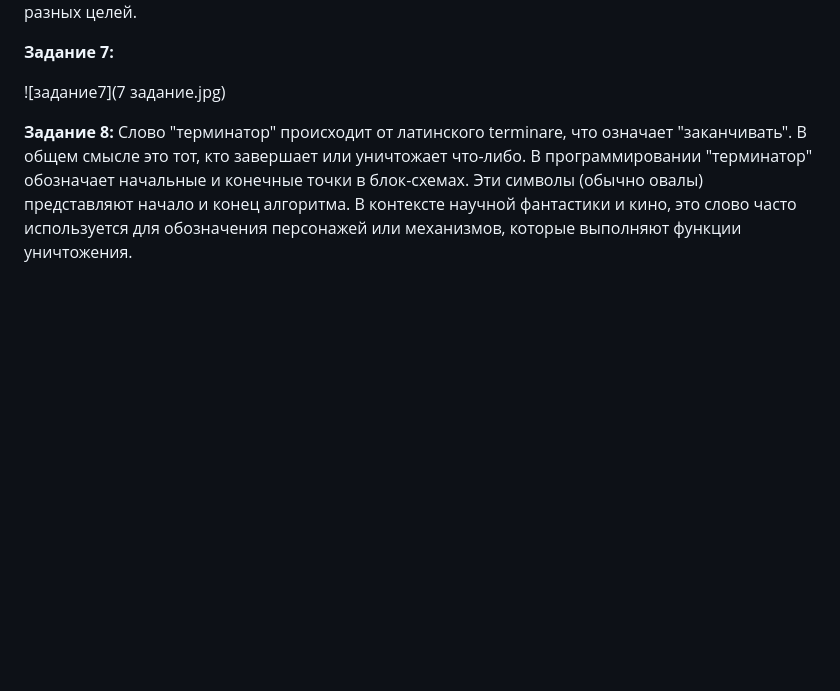
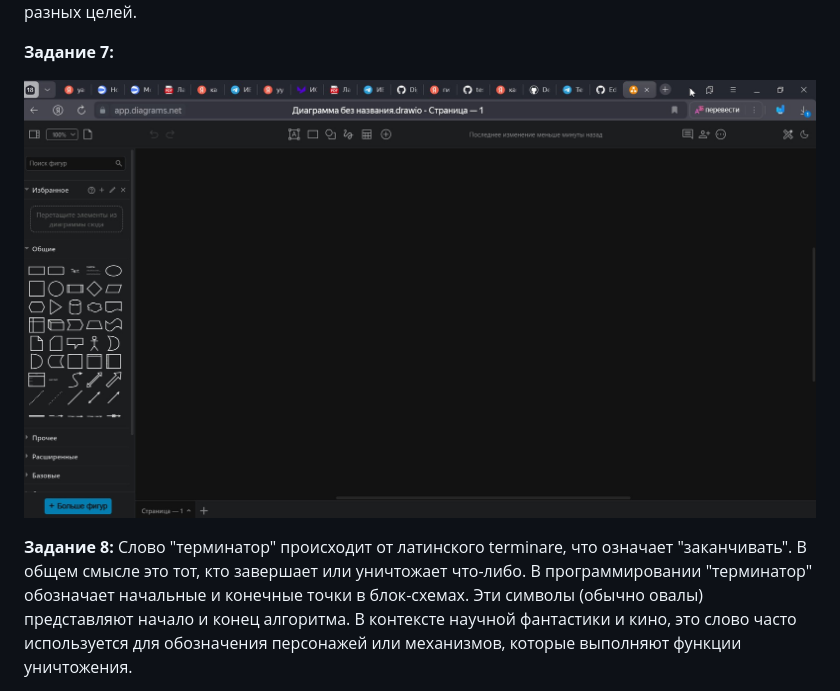
Before and after one commit to Ainyr-Akhmadishin/test_repo, a Markdown page: Отчёт Ахмадишин ИВТ-ИСУ-102Б.MD, the part around the change. Rendered like a GitHub page; blank space fills up the shorter version.

```diff
--- a/Отчёт Ахмадишин ИВТ-ИСУ-102Б.MD
+++ b/Отчёт Ахмадишин ИВТ-ИСУ-102Б.MD
@@ -31,7 +31,7 @@
 
 **Задание 7:**
 
-![задание7](7 задание.jpg)
+![ujgjhg](7задание.jpg)
 
 **Задание 8:**
 Слово "терминатор" происходит от латинского terminare, что означает "заканчивать". В общем смысле это тот, кто завершает или уничтожает что-либо.
```
